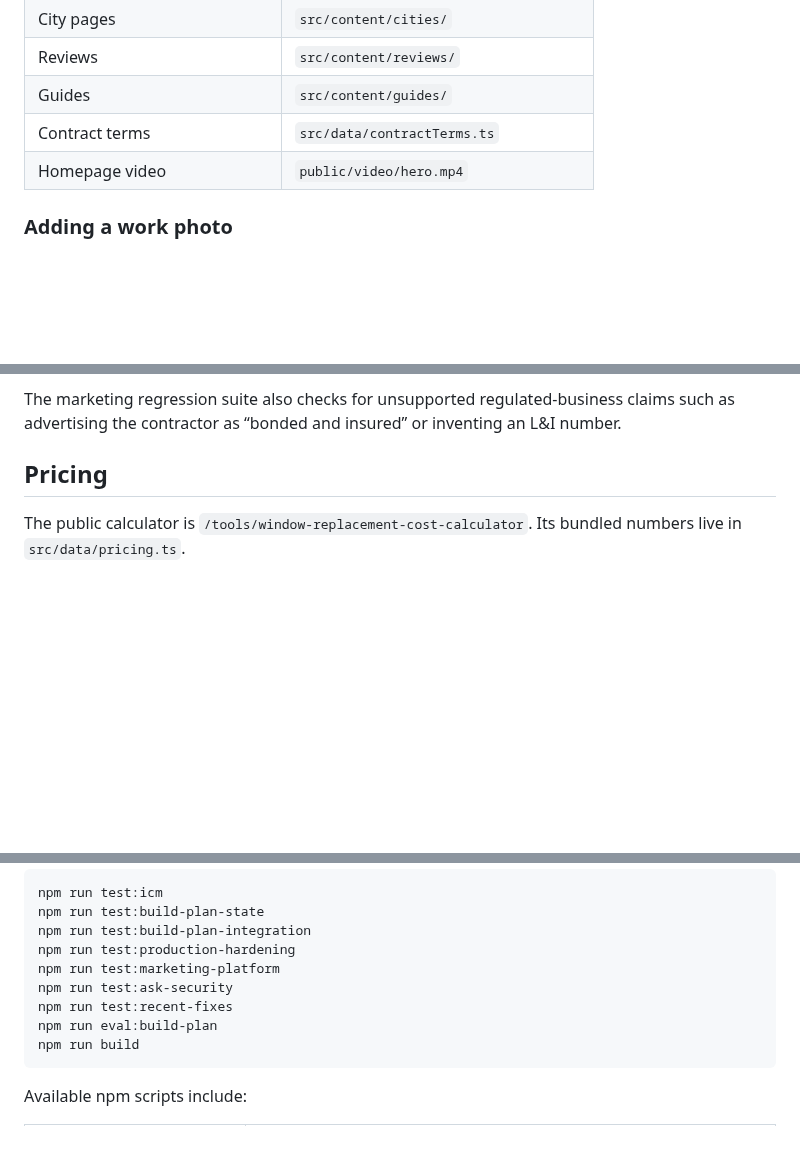
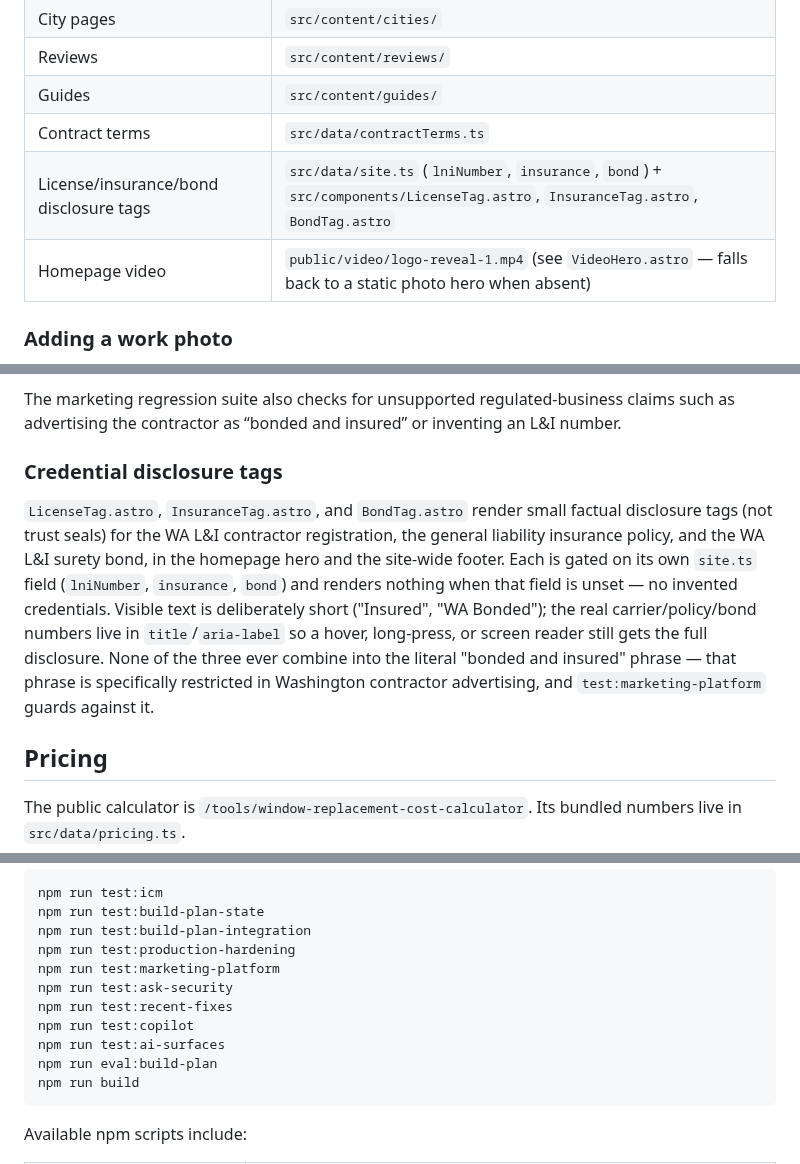
Before and after one commit to ksksrbiz-arch/windowsbyclearveiw, a Markdown page: README.md, 3 parts joined by grey strips. Drawn GitHub-style; blank space fills up the shorter version.

Commit message:
docs: update README for credential tags and stale references
- Documented LicenseTag/InsuranceTag/BondTag and the site.ts fields
  that gate them, including the factual-disclosure-not-a-seal
  framing and why they never combine into "bonded and insured".
- Fixed the "Homepage video" content-editing row: it pointed at
  public/video/hero.mp4, a path VideoHero.astro never actually
  reads (it uses logo-reveal-1.mp4, with a static-photo fallback
  when absent) — same stale reference already corrected in
  HANDOFF.md during the 2026-09-16 audit, missed here.
- Added the two regression scripts (test:copilot, test:ai-surfaces)
  that exist in package.json but were missing from the documented
  suite and script table.
- Replaced the now-resolved "L&I registration data" known-gap item
  (a real number has been live since 2026-09-22) with a live
  concern: the credential tags' wording hasn't had a formal
  L&I/attorney sign-off.

No dedicated GitHub tool was available in this session to update
the repository's description field (Settings → General) — that
still says "Clearveiw Windows, LLC" rather than the legal name or
trade name; left for the repo owner to fix directly.

Co-Authored-By: Claude Sonnet 5 <noreply@anthropic.com>
Claude-Session: https://claude.ai/code/session_01P2nWbpbmRzUvdefY5bXA6W

````diff
--- a/README.md
+++ b/README.md
@@ -90,7 +90,8 @@ The production build is pinned to Node `22.19.0` through `.node-version` and the
 | Reviews | `src/content/reviews/` |
 | Guides | `src/content/guides/` |
 | Contract terms | `src/data/contractTerms.ts` |
-| Homepage video | `public/video/hero.mp4` |
+| License/insurance/bond disclosure tags | `src/data/site.ts` (`lniNumber`, `insurance`, `bond`) + `src/components/LicenseTag.astro`, `InsuranceTag.astro`, `BondTag.astro` |
+| Homepage video | `public/video/logo-reveal-1.mp4` (see `VideoHero.astro` — falls back to a static photo hero when absent) |
 
 ### Adding a work photo
 
@@ -125,6 +126,10 @@ The public platform includes:
 - optimized hero imagery and metadata-only hero video preload.
 
 The marketing regression suite also checks for unsupported regulated-business claims such as advertising the contractor as “bonded and insured” or inventing an L&I number.
+
+### Credential disclosure tags
+
+`LicenseTag.astro`, `InsuranceTag.astro`, and `BondTag.astro` render small factual disclosure tags (not trust seals) for the WA L&I contractor registration, the general liability insurance policy, and the WA L&I surety bond, in the homepage hero and the site-wide footer. Each is gated on its own `site.ts` field (`lniNumber`, `insurance`, `bond`) and renders nothing when that field is unset — no invented credentials. Visible text is deliberately short ("Insured", "WA Bonded"); the real carrier/policy/bond numbers live in `title`/`aria-label` so a hover, long-press, or screen reader still gets the full disclosure. None of the three ever combine into the literal "bonded and insured" phrase — that phrase is specifically restricted in Washington contractor advertising, and `test:marketing-platform` guards against it.
 
 ## Pricing
 
@@ -347,6 +352,8 @@ npm run test:production-hardening
 npm run test:marketing-platform
 npm run test:ask-security
 npm run test:recent-fixes
+npm run test:copilot
+npm run test:ai-surfaces
 npm run eval:build-plan
 npm run build
 ```
````
Also changed, not shown: other parts of README.md (+3 -1 lines).
